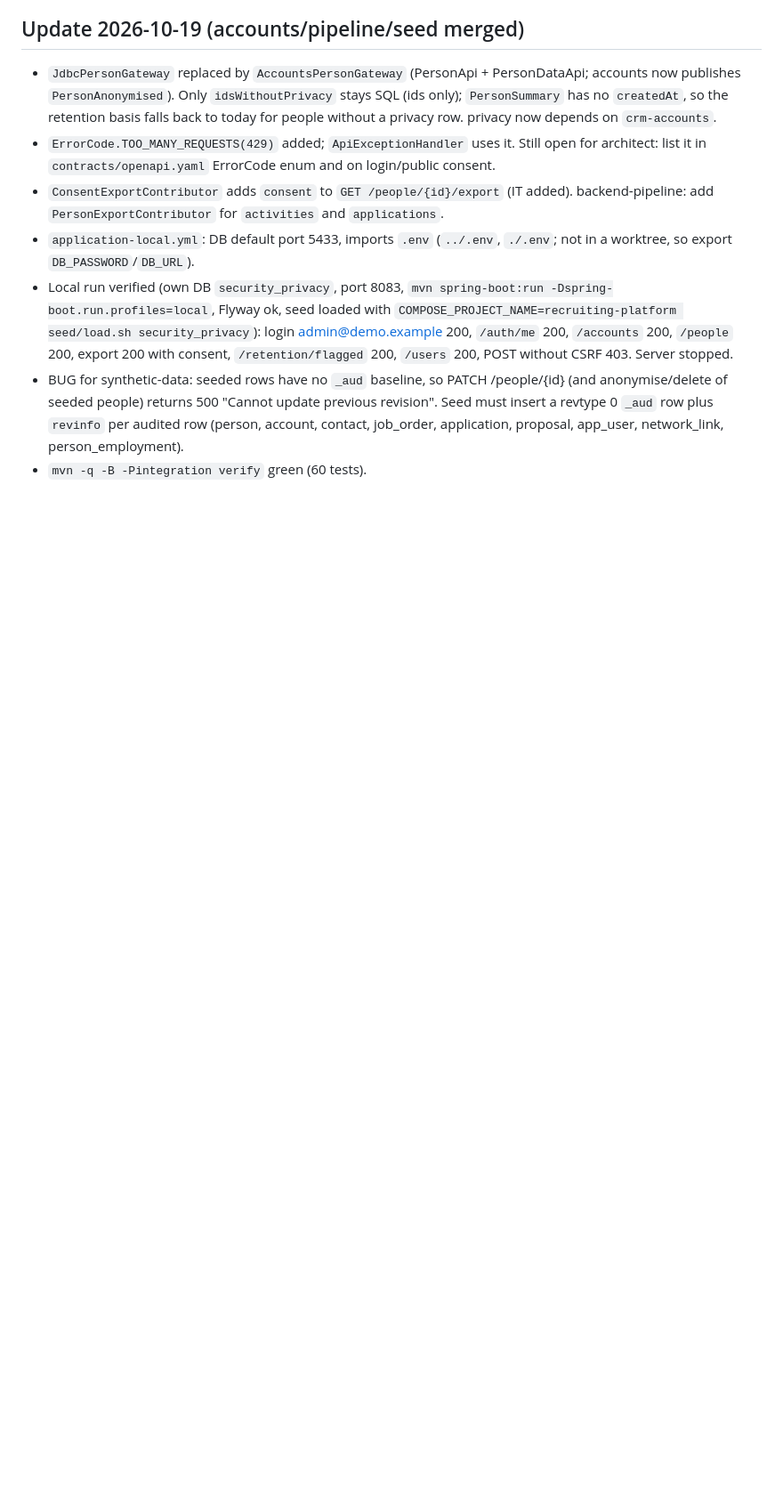
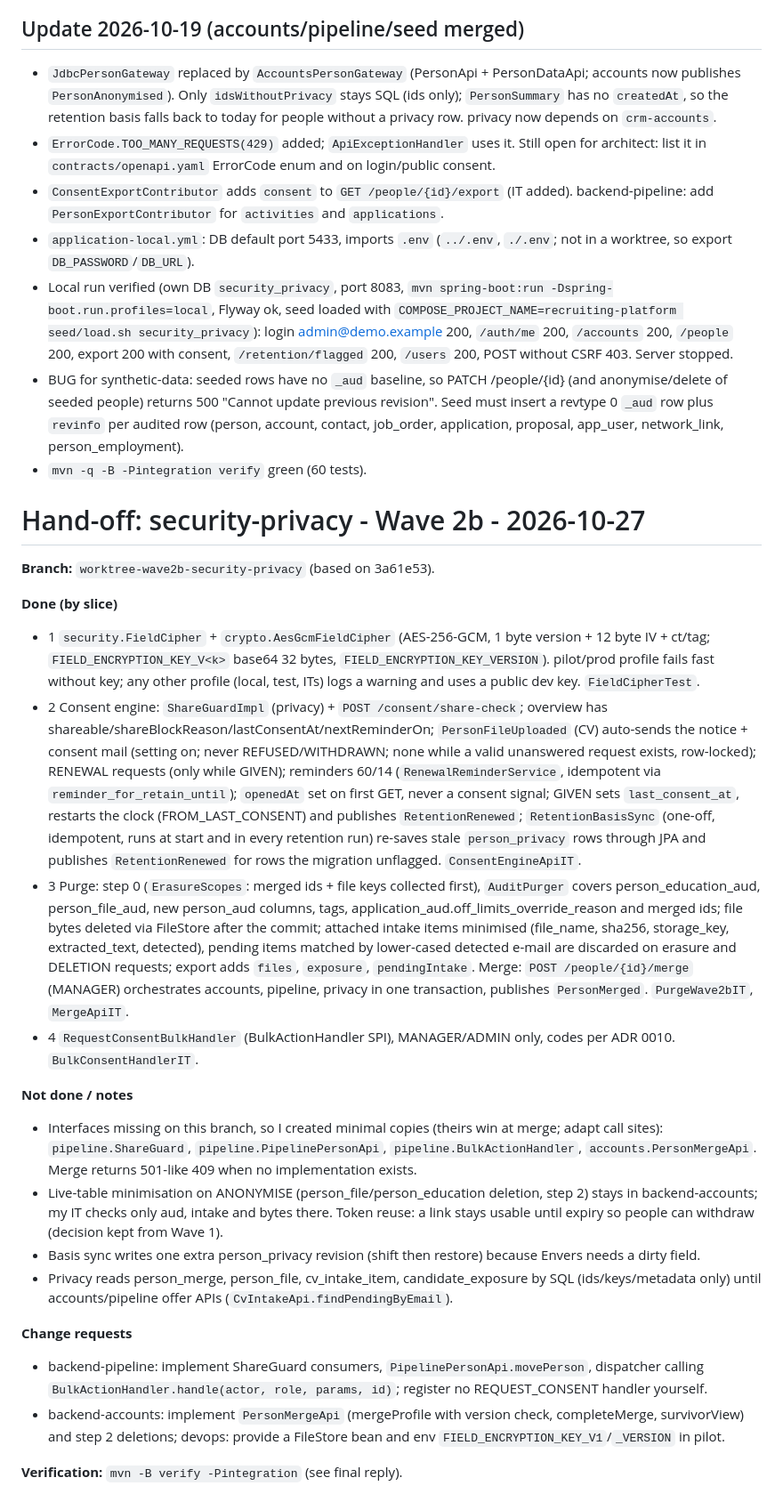
Before and after one commit to fmarfi/recruiting-platform, a Markdown page: docs/handoffs/security-privacy.md, the part around the change. Shown at 89% size. Drawn GitHub-style; blank space fills up the shorter version.

Commit message:
docs: security-privacy Wave 2b hand-off

```diff
--- a/docs/handoffs/security-privacy.md
+++ b/docs/handoffs/security-privacy.md
@@ -34,3 +34,25 @@
 - Local run verified (own DB `security_privacy`, port 8083, `mvn spring-boot:run -Dspring-boot.run.profiles=local`, Flyway ok, seed loaded with `COMPOSE_PROJECT_NAME=recruiting-platform seed/load.sh security_privacy`): login admin@demo.example 200, `/auth/me` 200, `/accounts` 200, `/people` 200, export 200 with consent, `/retention/flagged` 200, `/users` 200, POST without CSRF 403. Server stopped.
 - BUG for synthetic-data: seeded rows have no `_aud` baseline, so PATCH /people/{id} (and anonymise/delete of seeded people) returns 500 "Cannot update previous revision". Seed must insert a revtype 0 `_aud` row plus `revinfo` per audited row (person, account, contact, job_order, application, proposal, app_user, network_link, person_employment).
 - `mvn -q -B -Pintegration verify` green (60 tests).
+
+# Hand-off: security-privacy - Wave 2b - 2026-10-27
+
+**Branch:** `worktree-wave2b-security-privacy` (based on 3a61e53).
+
+**Done (by slice)**
+- 1 `security.FieldCipher` + `crypto.AesGcmFieldCipher` (AES-256-GCM, 1 byte version + 12 byte IV + ct/tag; `FIELD_ENCRYPTION_KEY_V<k>` base64 32 bytes, `FIELD_ENCRYPTION_KEY_VERSION`). pilot/prod profile fails fast without key; any other profile (local, test, ITs) logs a warning and uses a public dev key. `FieldCipherTest`.
+- 2 Consent engine: `ShareGuardImpl` (privacy) + `POST /consent/share-check`; overview has shareable/shareBlockReason/lastConsentAt/nextReminderOn; `PersonFileUploaded` (CV) auto-sends the notice + consent mail (setting on; never REFUSED/WITHDRAWN; none while a valid unanswered request exists, row-locked); RENEWAL requests (only while GIVEN); reminders 60/14 (`RenewalReminderService`, idempotent via `reminder_for_retain_until`); `openedAt` set on first GET, never a consent signal; GIVEN sets `last_consent_at`, restarts the clock (FROM_LAST_CONSENT) and publishes `RetentionRenewed`; `RetentionBasisSync` (one-off, idempotent, runs at start and in every retention run) re-saves stale `person_privacy` rows through JPA and publishes `RetentionRenewed` for rows the migration unflagged. `ConsentEngineApiIT`.
+- 3 Purge: step 0 (`ErasureScopes`: merged ids + file keys collected first), `AuditPurger` covers person_education_aud, person_file_aud, new person_aud columns, tags, application_aud.off_limits_override_reason and merged ids; file bytes deleted via FileStore after the commit; attached intake items minimised (file_name, sha256, storage_key, extracted_text, detected), pending items matched by lower-cased detected e-mail are discarded on erasure and DELETION requests; export adds `files`, `exposure`, `pendingIntake`. Merge: `POST /people/{id}/merge` (MANAGER) orchestrates accounts, pipeline, privacy in one transaction, publishes `PersonMerged`. `PurgeWave2bIT`, `MergeApiIT`.
+- 4 `RequestConsentBulkHandler` (BulkActionHandler SPI), MANAGER/ADMIN only, codes per ADR 0010. `BulkConsentHandlerIT`.
+
+**Not done / notes**
+- Interfaces missing on this branch, so I created minimal copies (theirs win at merge; adapt call sites): `pipeline.ShareGuard`, `pipeline.PipelinePersonApi`, `pipeline.BulkActionHandler`, `accounts.PersonMergeApi`. Merge returns 501-like 409 when no implementation exists.
+- Live-table minimisation on ANONYMISE (person_file/person_education deletion, step 2) stays in backend-accounts; my IT checks only aud, intake and bytes there. Token reuse: a link stays usable until expiry so people can withdraw (decision kept from Wave 1).
+- Basis sync writes one extra person_privacy revision (shift then restore) because Envers needs a dirty field.
+- Privacy reads person_merge, person_file, cv_intake_item, candidate_exposure by SQL (ids/keys/metadata only) until accounts/pipeline offer APIs (`CvIntakeApi.findPendingByEmail`).
+
+**Change requests**
+- backend-pipeline: implement ShareGuard consumers, `PipelinePersonApi.movePerson`, dispatcher calling `BulkActionHandler.handle(actor, role, params, id)`; register no REQUEST_CONSENT handler yourself.
+- backend-accounts: implement `PersonMergeApi` (mergeProfile with version check, completeMerge, survivorView) and step 2 deletions; devops: provide a FileStore bean and env `FIELD_ENCRYPTION_KEY_V1`/`_VERSION` in pilot.
+
+**Verification:** `mvn -B verify -Pintegration` (see final reply).
```
